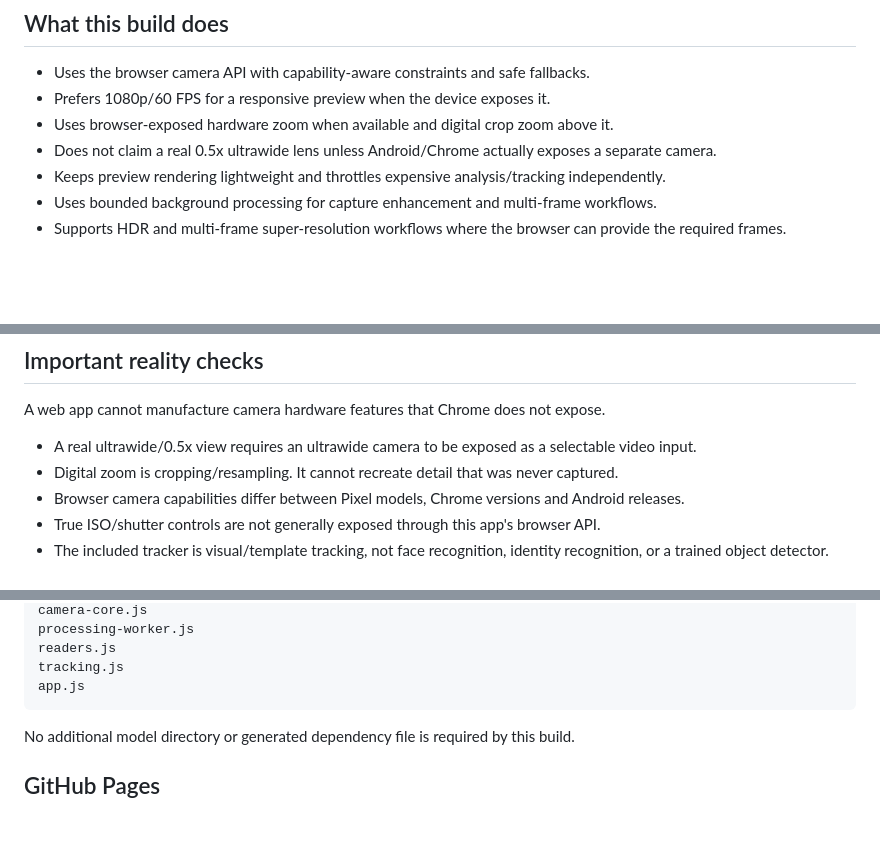
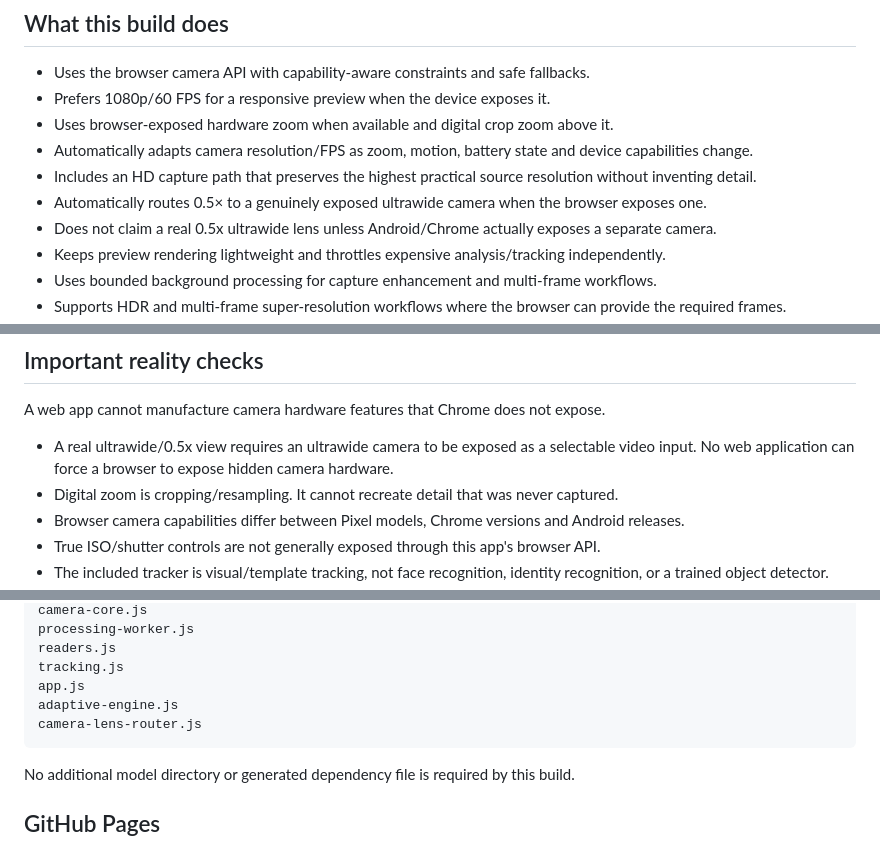
Before and after one commit to diamantmuqici-dotcom/Ai-camera, a Markdown page: README.md, 3 parts joined by grey strips. Drawn GitHub-style; blank space fills up the shorter version.

Commit message:
Document adaptive HD and lens routing

```diff
--- a/README.md
+++ b/README.md
@@ -7,6 +7,9 @@ A local-first computational camera for Android Chrome and desktop browsers.
 - Uses the browser camera API with capability-aware constraints and safe fallbacks.
 - Prefers 1080p/60 FPS for a responsive preview when the device exposes it.
 - Uses browser-exposed hardware zoom when available and digital crop zoom above it.
+- Automatically adapts camera resolution/FPS as zoom, motion, battery state and device capabilities change.
+- Includes an HD capture path that preserves the highest practical source resolution without inventing detail.
+- Automatically routes 0.5× to a genuinely exposed ultrawide camera when the browser exposes one.
 - Does not claim a real 0.5x ultrawide lens unless Android/Chrome actually exposes a separate camera.
 - Keeps preview rendering lightweight and throttles expensive analysis/tracking independently.
 - Uses bounded background processing for capture enhancement and multi-frame workflows.
@@ -23,7 +26,7 @@ A local-first computational camera for Android Chrome and desktop browsers.
 
 A web app cannot manufacture camera hardware features that Chrome does not expose.
 
-- A real ultrawide/0.5x view requires an ultrawide camera to be exposed as a selectable video input.
+- A real ultrawide/0.5x view requires an ultrawide camera to be exposed as a selectable video input. No web application can force a browser to expose hidden camera hardware.
 - Digital zoom is cropping/resampling. It cannot recreate detail that was never captured.
 - Browser camera capabilities differ between Pixel models, Chrome versions and Android releases.
 - True ISO/shutter controls are not generally exposed through this app's browser API.
@@ -70,6 +73,8 @@ This repository intentionally keeps the existing file layout:
     readers.js
     tracking.js
     app.js
+    adaptive-engine.js
+    camera-lens-router.js
 
 No additional model directory or generated dependency file is required by this build.
 
```
